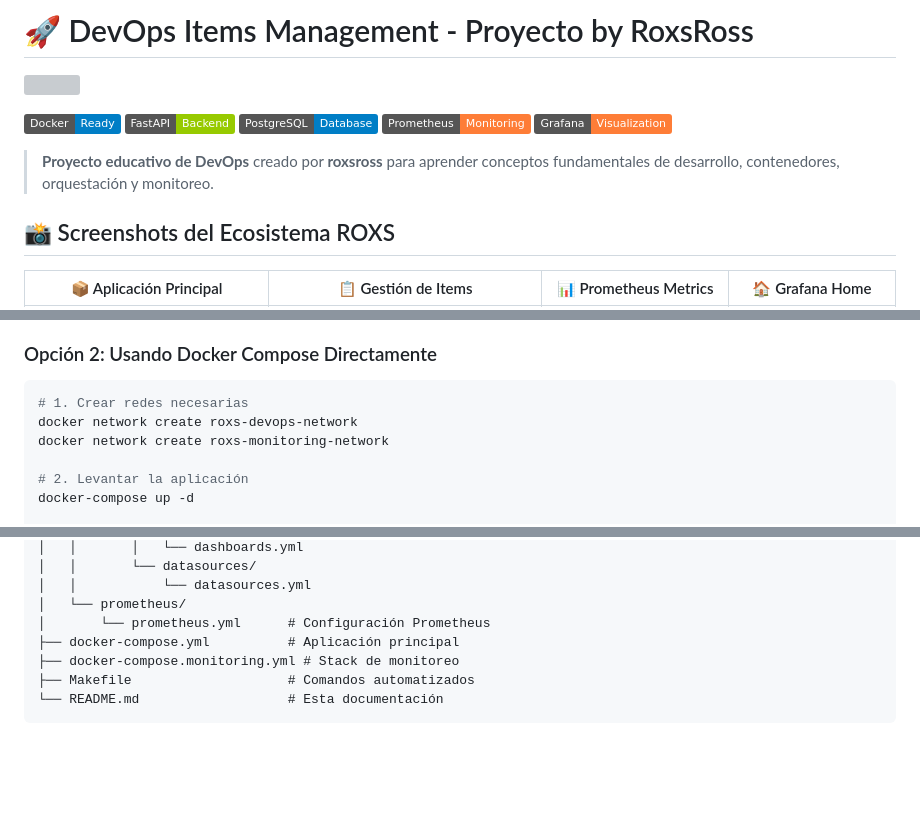
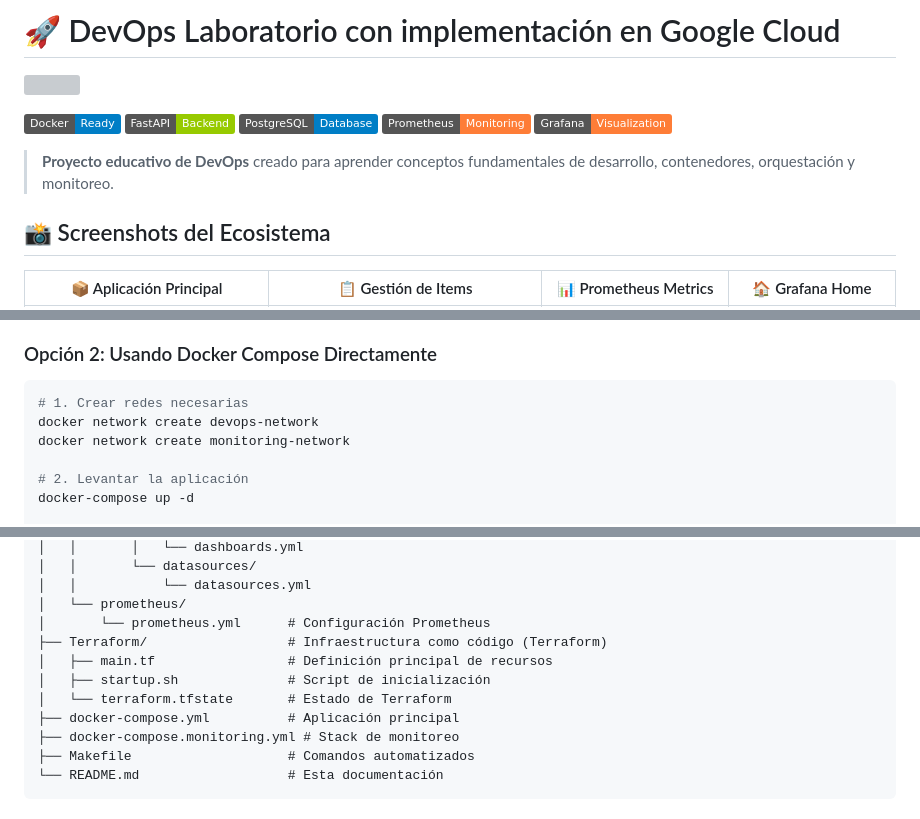
Before and after one commit to suarezjoa/Laboratorio-google, a Markdown page: README.md, 3 parts joined by grey strips. Drawn GitHub-style; badges without logos; blank space fills up the shorter version; grey boxes are pictures that could not be loaded.

Commit message:
Ajusted del readme

````diff
--- a/README.md
+++ b/README.md
@@ -1,2 +1,2 @@
-# 🚀 DevOps Items Management - Proyecto  by RoxsRoss
+# 🚀 DevOps Laboratorio con implementación en Google Cloud
 
@@ -8,10 +8,10 @@
 [![Prometheus](https://img.shields.io/badge/Prometheus-Monitoring-orange?logo=prometheus)](https://prometheus.io)
 [![Grafana](https://img.shields.io/badge/Grafana-Visualization-orange?logo=grafana)](https://grafana.com)
 
-> **Proyecto educativo de DevOps** creado por **roxsross** para aprender conceptos fundamentales de desarrollo, contenedores, orquestación y monitoreo.
+> **Proyecto educativo de DevOps** creado para aprender conceptos fundamentales de desarrollo, contenedores, orquestación y monitoreo.
 
 
-## 📸 Screenshots del Ecosistema ROXS
+## 📸 Screenshots del Ecosistema
 
 <div align="center">
 
@@ -152,8 +152,8 @@ make urls
 
 ```bash
 # 1. Crear redes necesarias
-docker network create roxs-devops-network
-docker network create roxs-monitoring-network
+docker network create devops-network
+docker network create monitoring-network
 
 # 2. Levantar la aplicación
 docker-compose up -d
@@ -309,6 +309,10 @@ Visita http://localhost:3000/docs para explorar la API de forma interactiva con
 │   │           └── datasources.yml
 │   └── prometheus/
 │       └── prometheus.yml      # Configuración Prometheus
+├── Terraform/                  # Infraestructura como código (Terraform)
+│   ├── main.tf                 # Definición principal de recursos
+│   ├── startup.sh              # Script de inicialización
+│   └── terraform.tfstate       # Estado de Terraform
 ├── docker-compose.yml          # Aplicación principal
 ├── docker-compose.monitoring.yml # Stack de monitoreo
 ├── Makefile                    # Comandos automatizados
````
Also changed, not shown: other parts of README.md (+4 -4 lines).
